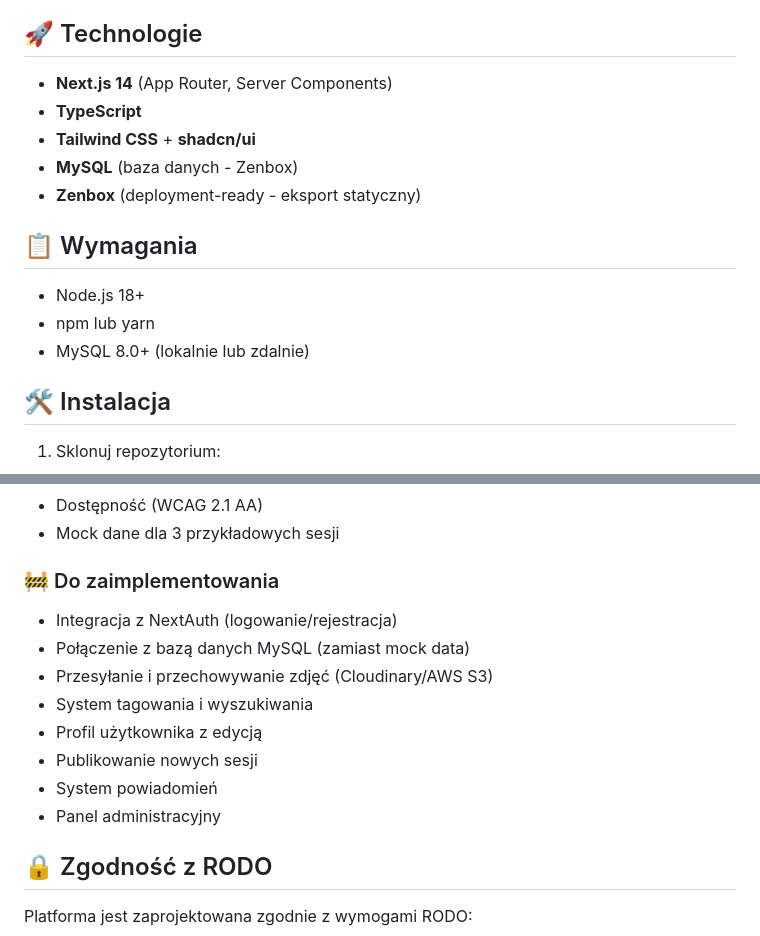
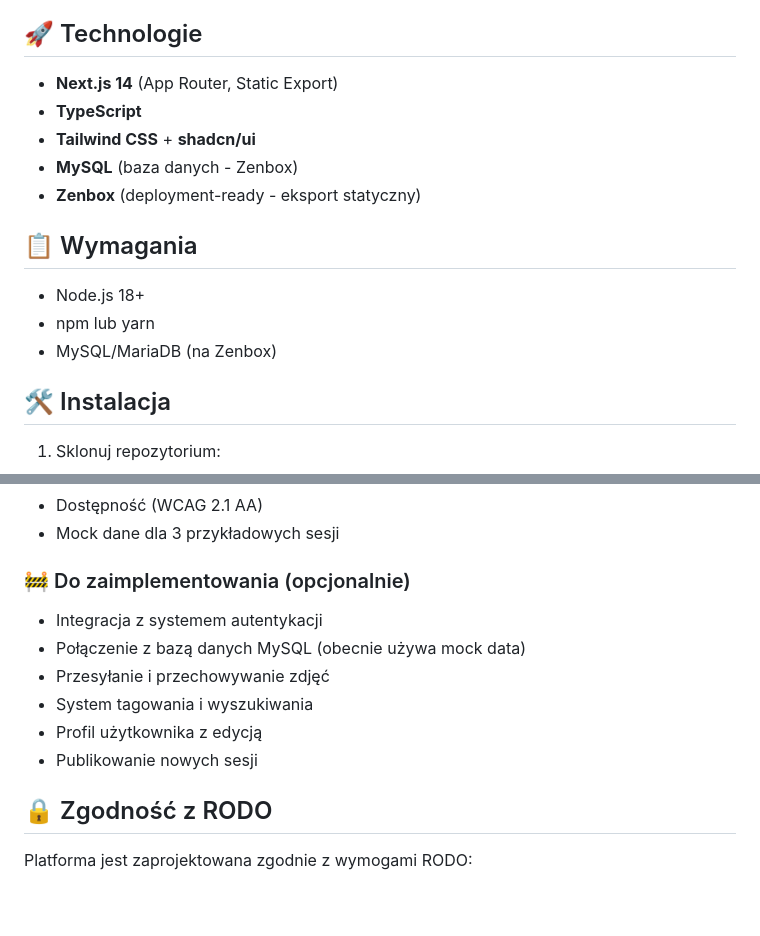
Before and after one commit to zajefajnie-coder/portal, a Markdown page: README.md, 2 parts joined by grey strips. GitHub-like rendering; blank space fills up the shorter version.

Commit message:
Remove unnecessary files: SETUP.md, empty app/api folder, update README for static export

```diff
--- a/README.md
+++ b/README.md
@@ -4,7 +4,7 @@ Platforma społecznościowa dla branży fotomodelingu w Polsce. Portal umożliwi
 
 ## 🚀 Technologie
 
-- **Next.js 14** (App Router, Server Components)
+- **Next.js 14** (App Router, Static Export)
 - **TypeScript**
 - **Tailwind CSS** + **shadcn/ui**
 - **MySQL** (baza danych - Zenbox)
@@ -14,7 +14,7 @@ Platforma społecznościowa dla branży fotomodelingu w Polsce. Portal umożliwi
 
 - Node.js 18+
 - npm lub yarn
-- MySQL 8.0+ (lokalnie lub zdalnie)
+- MySQL/MariaDB (na Zenbox)
 
 ## 🛠️ Instalacja
 
@@ -100,16 +100,14 @@ Otwórz [http://localhost:3000](http://localhost:3000) w przeglądarce.
 - Dostępność (WCAG 2.1 AA)
 - Mock dane dla 3 przykładowych sesji
 
-### 🚧 Do zaimplementowania
+### 🚧 Do zaimplementowania (opcjonalnie)
 
-- Integracja z NextAuth (logowanie/rejestracja)
-- Połączenie z bazą danych MySQL (zamiast mock data)
-- Przesyłanie i przechowywanie zdjęć (Cloudinary/AWS S3)
+- Integracja z systemem autentykacji
+- Połączenie z bazą danych MySQL (obecnie używa mock data)
+- Przesyłanie i przechowywanie zdjęć
 - System tagowania i wyszukiwania
 - Profil użytkownika z edycją
 - Publikowanie nowych sesji
-- System powiadomień
-- Panel administracyjny
 
 ## 🔒 Zgodność z RODO
 
```
Also changed, not shown: SETUP.md (deleted, +0 -187 lines).
